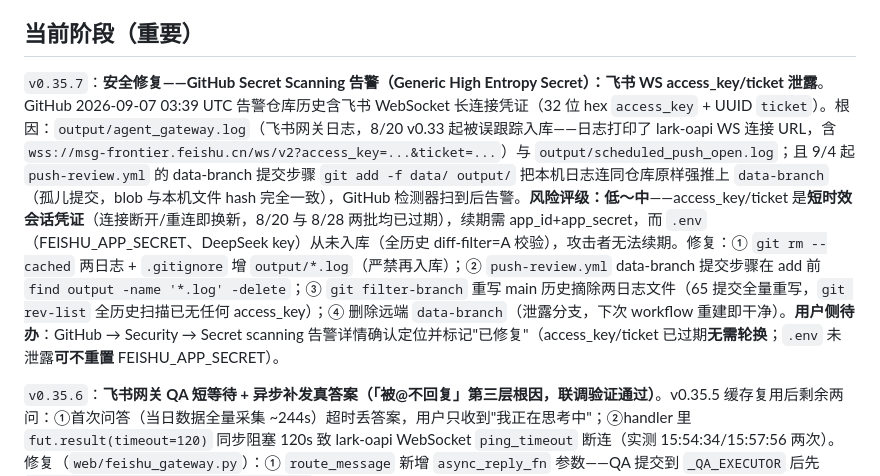
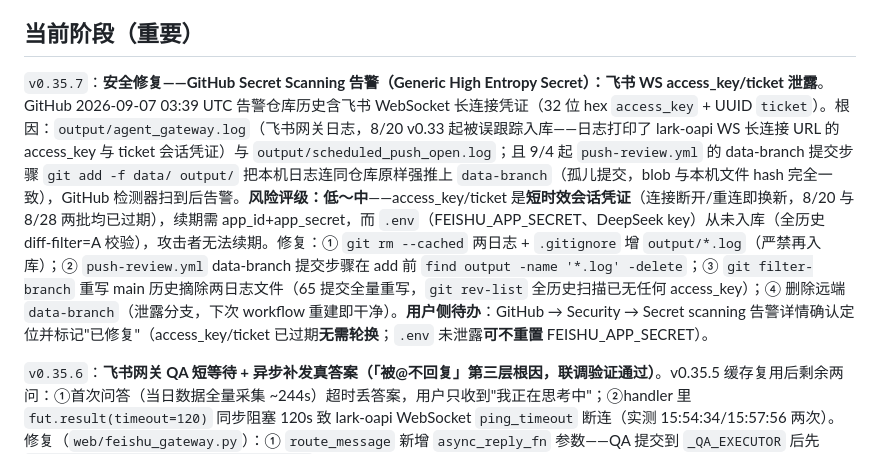
Before and after one commit to mowanyy/a-share-daily-review, a Markdown page: AGENTS.md, the part around the change. Rendered like a GitHub page.

Commit message:
docs(security): v0.35.7 文档脱敏——AGENTS/CLAUDE 泄露描述去掉占位 URL（access_key/ticket 字段不再含等号，杜绝检测器误报）

```diff
--- a/AGENTS.md
+++ b/AGENTS.md
@@ -9,7 +9,7 @@ A 股**超短连板**收盘复盘系统：采集东方财富行情 → 结构化
 
 ## 当前阶段（重要）
 
-`v0.35.7`：**安全修复——GitHub Secret Scanning 告警（Generic High Entropy Secret）：飞书 WS access_key/ticket 泄露**。GitHub 2026-09-07 03:39 UTC 告警仓库历史含飞书 WebSocket 长连接凭证（32 位 hex `access_key` + UUID `ticket`）。根因：`output/agent_gateway.log`（飞书网关日志，8/20 v0.33 起被误跟踪入库——日志打印了 lark-oapi WS 连接 URL，含 `wss://msg-frontier.feishu.cn/ws/v2?access_key=...&ticket=...`）与 `output/scheduled_push_open.log`；且 9/4 起 `push-review.yml` 的 data-branch 提交步骤 `git add -f data/ output/` 把本机日志连同仓库原样强推上 `data-branch`（孤儿提交，blob 与本机文件 hash 完全一致），GitHub 检测器扫到后告警。**风险评级：低～中**——access_key/ticket 是**短时效会话凭证**（连接断开/重连即换新，8/20 与 8/28 两批均已过期），续期需 app_id+app_secret，而 `.env`（FEISHU_APP_SECRET、DeepSeek key）从未入库（全历史 diff-filter=A 校验），攻击者无法续期。修复：① `git rm --cached` 两日志 + `.gitignore` 增 `output/*.log`（严禁再入库）；② `push-review.yml` data-branch 提交步骤在 add 前 `find output -name '*.log' -delete`；③ `git filter-branch` 重写 main 历史摘除两日志文件（65 提交全量重写，`git rev-list` 全历史扫描已无任何 access_key）；④ 删除远端 `data-branch`（泄露分支，下次 workflow 重建即干净）。**用户侧待办**：GitHub → Security → Secret scanning 告警详情确认定位并标记"已修复"（access_key/ticket 已过期**无需轮换**；`.env` 未泄露**可不重置** FEISHU_APP_SECRET）。
+`v0.35.7`：**安全修复——GitHub Secret Scanning 告警（Generic High Entropy Secret）：飞书 WS access_key/ticket 泄露**。GitHub 2026-09-07 03:39 UTC 告警仓库历史含飞书 WebSocket 长连接凭证（32 位 hex `access_key` + UUID `ticket`）。根因：`output/agent_gateway.log`（飞书网关日志，8/20 v0.33 起被误跟踪入库——日志打印了 lark-oapi WS 长连接 URL 的 access_key 与 ticket 会话凭证）与 `output/scheduled_push_open.log`；且 9/4 起 `push-review.yml` 的 data-branch 提交步骤 `git add -f data/ output/` 把本机日志连同仓库原样强推上 `data-branch`（孤儿提交，blob 与本机文件 hash 完全一致），GitHub 检测器扫到后告警。**风险评级：低～中**——access_key/ticket 是**短时效会话凭证**（连接断开/重连即换新，8/20 与 8/28 两批均已过期），续期需 app_id+app_secret，而 `.env`（FEISHU_APP_SECRET、DeepSeek key）从未入库（全历史 diff-filter=A 校验），攻击者无法续期。修复：① `git rm --cached` 两日志 + `.gitignore` 增 `output/*.log`（严禁再入库）；② `push-review.yml` data-branch 提交步骤在 add 前 `find output -name '*.log' -delete`；③ `git filter-branch` 重写 main 历史摘除两日志文件（65 提交全量重写，`git rev-list` 全历史扫描已无任何 access_key）；④ 删除远端 `data-branch`（泄露分支，下次 workflow 重建即干净）。**用户侧待办**：GitHub → Security → Secret scanning 告警详情确认定位并标记"已修复"（access_key/ticket 已过期**无需轮换**；`.env` 未泄露**可不重置** FEISHU_APP_SECRET）。
 
 `v0.35.6`：**飞书网关 QA 短等待 + 异步补发真答案（「被@不回复」第三层根因，联调验证通过）**。v0.35.5 缓存复用后剩余两问：①首次问答（当日数据全量采集 ~244s）超时丢答案，用户只收到"我正在思考中"；②handler 里 `fut.result(timeout=120)` 同步阻塞 120s 致 lark-oapi WebSocket `ping_timeout` 断连（实测 15:54:34/15:57:56 两次）。修复（`web/feishu_gateway.py`）：① `route_message` 新增 `async_reply_fn` 参数——QA 提交到 `_QA_EXECUTOR` 后先 `fut.result(timeout=QA_FAST_WAIT=15s)` 短等待，**缓存命中/简单问题 15s 内直接返回真答案**；超过 15s 立即回复「数据整理中，我稍后把答案发给你～」并 `_schedule_async_reply` 挂 `fut.add_done_callback`（回调在 worker 线程执行，不阻塞 handler/事件循环），**任务完成后自动把真答案补发给用户**（补发同样写会话记忆 + 审计）；② handler 传入 `async_reply_fn` 闭包（send_text + audit_db.log_message）；③ 未传 `async_reply_fn` 的调用方退化为旧同步等待 `QA_TIMEOUT=120` 行为（兼容测试）。实测（2026-08-28 16:55-16:59）：用户 @ 提问 → 16 秒收"数据整理中" → 3.5 分钟后自动收到完整涨停分析（82 家/连板 18/空间板深中华A 7板），**日志零 ping_timeout、零断连**。新增 3 例回归测试（慢路径异步补发不丢答案 / 快路径 15s 内秒回 / 异步补发写会话记忆），共 **574 测试通过**。
 
```
Also changed, not shown: CLAUDE.md (+1 -1 lines).
